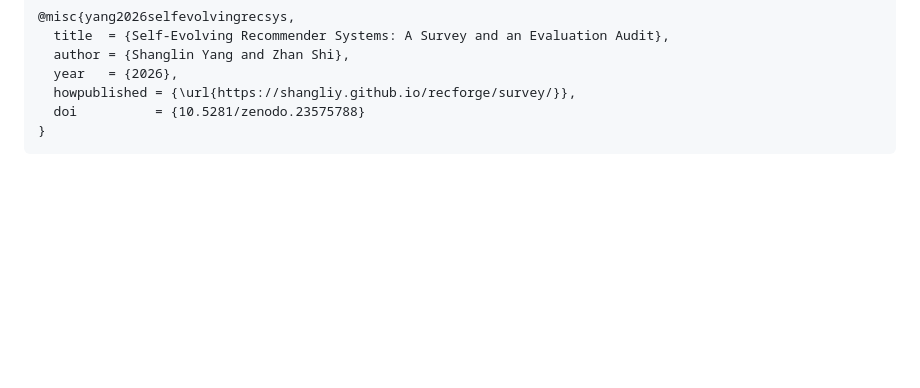
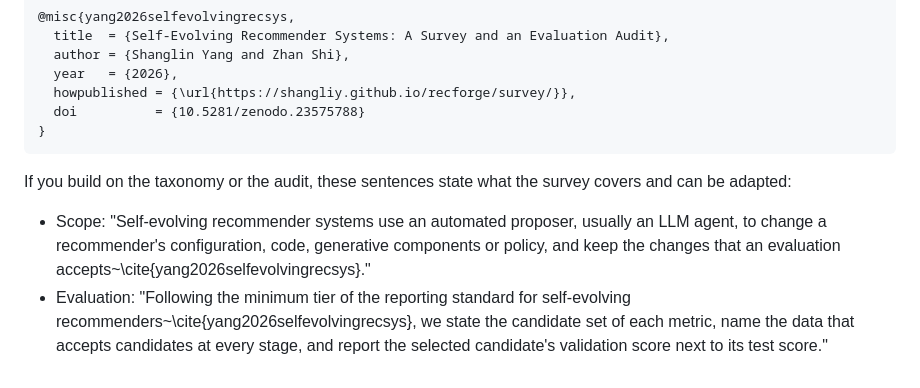
Before and after one commit to shangliy/recforge, a Markdown page: README.md, the part around the change. Drawn GitHub-style; blank space fills up the shorter version.

Commit message:
README: suggested sentences for citing the survey
Co-Authored-By: Claude Opus 5.5 <noreply@anthropic.com>

````diff
--- a/README.md
+++ b/README.md
@@ -57,3 +57,12 @@ The survey *Self-Evolving Recommender Systems: A Survey and an Evaluation Audit*
   doi          = {10.5281/zenodo.23575788}
 }
 ```
+
+If you build on the taxonomy or the audit, these sentences state what the survey covers and can be adapted:
+
+- Scope: "Self-evolving recommender systems use an automated proposer, usually an LLM agent, to change a
+  recommender's configuration, code, generative components or policy, and keep the changes that an evaluation
+  accepts~\cite{yang2026selfevolvingrecsys}."
+- Evaluation: "Following the minimum tier of the reporting standard for self-evolving
+  recommenders~\cite{yang2026selfevolvingrecsys}, we state the candidate set of each metric, name the data that
+  accepts candidates at every stage, and report the selected candidate's validation score next to its test score."
````
